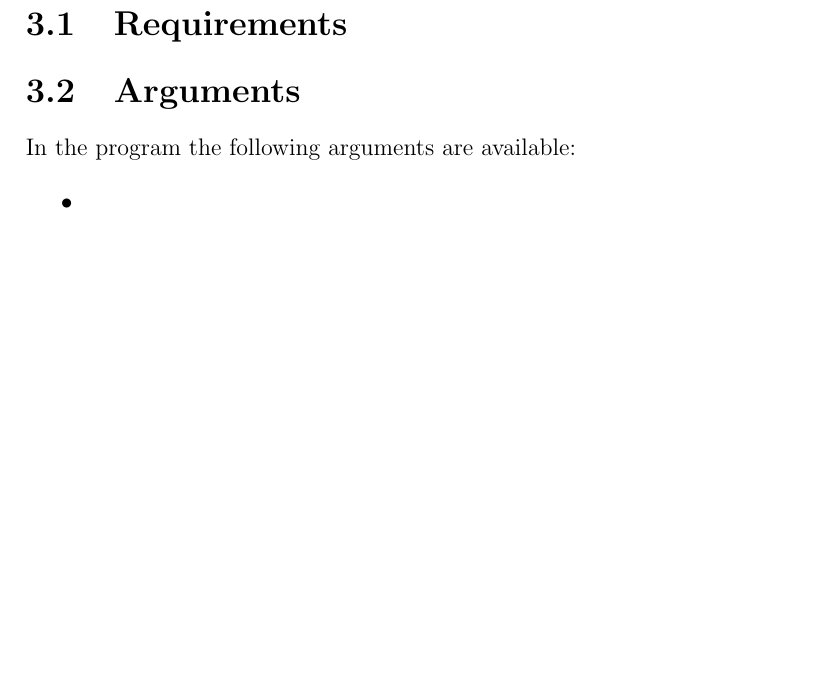
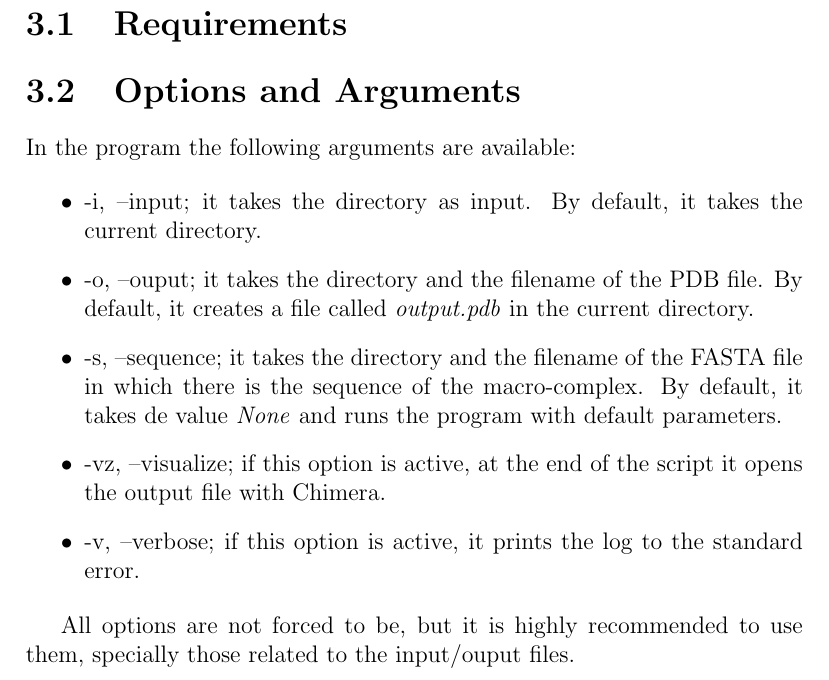
Before and after one commit to jmelero611/SBI-PYT-Project, a LaTeX document (project.tex): part of page 9 of 13, cut so that both start at the same text, the shorter picture padded with empty space. Compiled offline with pdfLaTeX.

Commit message:
Add files via upload

```diff
--- a/project.tex
+++ b/project.tex
@@ -123,14 +123,19 @@ Argparse package is the Parser for command-line options, arguments annd sub-comm
 
 \section{Requirements}
 
-\section{Arguments}
+\section{Options and Arguments}
 
 In the program the following arguments are available:
 
 \begin{itemize}
- \item
+ \item -i, --input; it takes the directory as input. By default, it takes the current directory.
+ \item -o, --ouput; it takes the directory and the filename of the PDB file. By default, it creates a file called \textit{output.pdb} in the current directory.
+ \item -s, --sequence; it takes the directory and the filename of the FASTA file in which there is the sequence of the macro-complex. By default, it takes de value \textit{None} and runs the program with default parameters.
+ \item -vz, --visualize; if this option is active, at the end of the script it opens the output file with Chimera.
+ \item -v, --verbose; if this option is active, it prints the log to the standard error.
 \end{itemize}
 
+All options are not forced to be, but it is highly recommended to use them, specially those related to the input/ouput files.
 
 
 \chapter{Analysis of examples}
```
